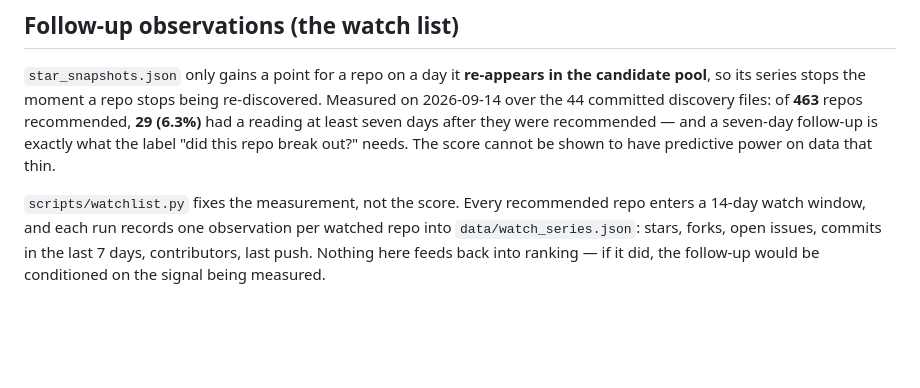
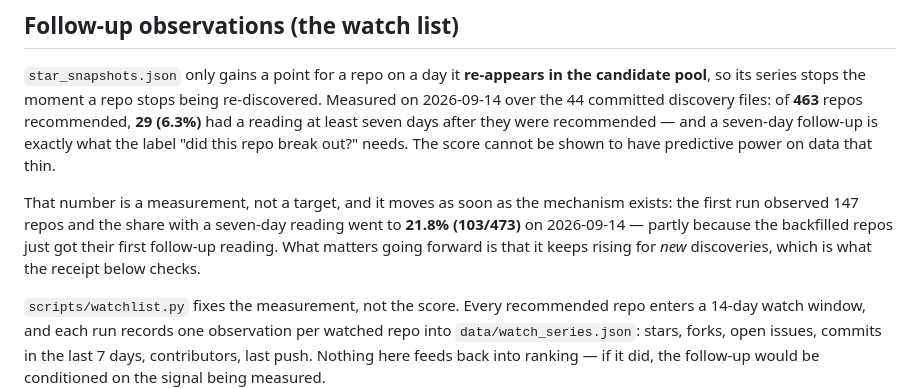
Before and after one commit to alloevil/github-discovery, a Markdown page: README.md, the part around the change. Drawn GitHub-style; blank space fills up the shorter version.

Commit message:
docs(readme): the coverage figure is a moving measurement, and the first run moved it
6.3% was the state of the data before the watch list existed; after the first run it reads 21.8%
(103/473), because the backfilled repos received their first follow-up reading. Labelling it as a
baseline rather than a result is the difference between a measurement and a claim.

```diff
--- a/README.md
+++ b/README.md
@@ -133,6 +133,11 @@ so its series stops the moment a repo stops being re-discovered. Measured on 202
 committed discovery files: of **463** repos recommended, **29 (6.3%)** had a reading at least seven
 days after they were recommended — and a seven-day follow-up is exactly what the label "did this repo
 break out?" needs. The score cannot be shown to have predictive power on data that thin.
+
+That number is a measurement, not a target, and it moves as soon as the mechanism exists: the first
+run observed 147 repos and the share with a seven-day reading went to **21.8% (103/473)** on
+2026-09-14 — partly because the backfilled repos just got their first follow-up reading. What matters
+going forward is that it keeps rising for *new* discoveries, which is what the receipt below checks.
 
 `scripts/watchlist.py` fixes the measurement, not the score. Every recommended repo enters a 14-day
 watch window, and each run records one observation per watched repo into `data/watch_series.json`:
```
